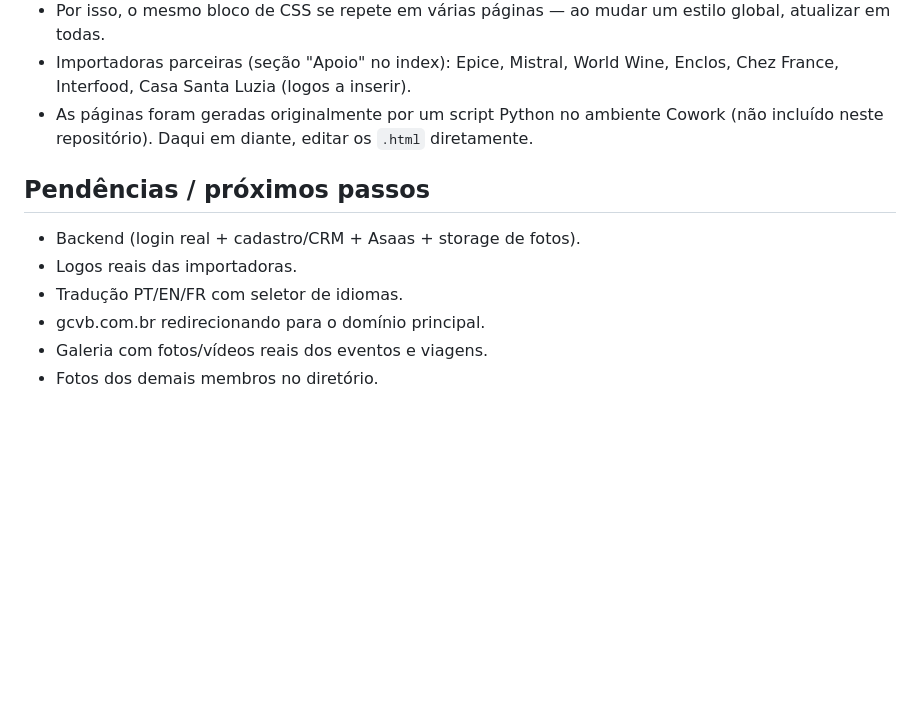
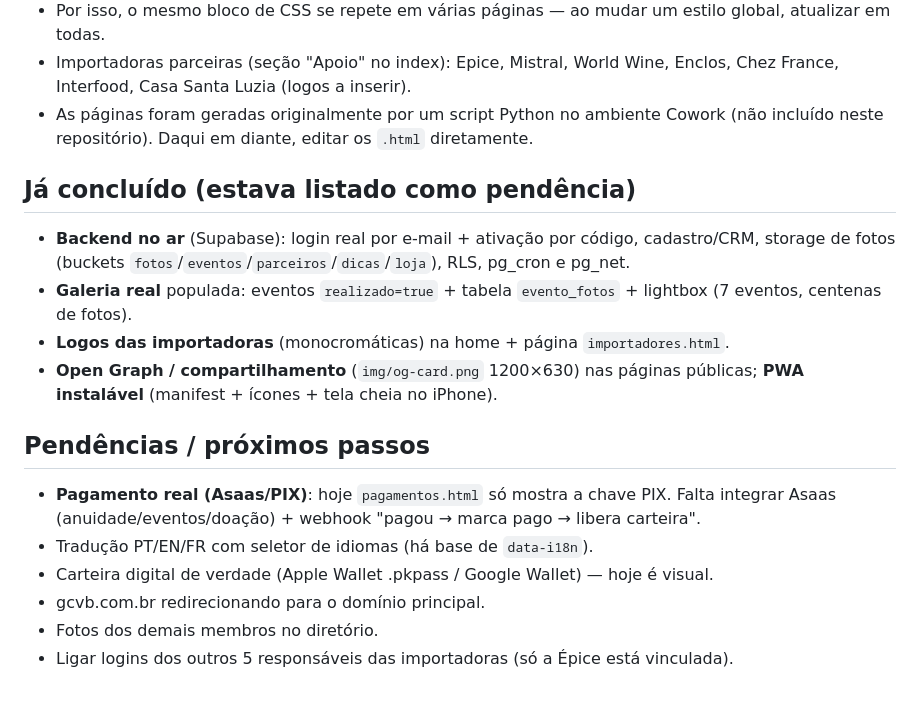
Before and after one commit to lulidias/commanderie-site, a Markdown page: CLAUDE.md, the part around the change. GitHub-like rendering; blank space fills up the shorter version.

Commit message:
Docs: atualiza CLAUDE.md (concluidos: backend, galeria, OG/PWA, logos)
Move para 'ja concluido' itens que estavam como pendencia e
reorganiza os proximos passos (Asaas, idiomas, carteira digital).

Co-Authored-By: Claude Opus 4.7 <noreply@anthropic.com>

```diff
--- a/CLAUDE.md
+++ b/CLAUDE.md
@@ -50,10 +50,16 @@ Site da **Commanderie de Bordeaux do Brasil**, uma confraria dedicada aos vinhos
 - Importadoras parceiras (seção "Apoio" no index): Epice, Mistral, World Wine, Enclos, Chez France, Interfood, Casa Santa Luzia (logos a inserir).
 - As páginas foram geradas originalmente por um script Python no ambiente Cowork (não incluído neste repositório). Daqui em diante, editar os `.html` diretamente.
 
+## Já concluído (estava listado como pendência)
+- **Backend no ar** (Supabase): login real por e-mail + ativação por código, cadastro/CRM, storage de fotos (buckets `fotos`/`eventos`/`parceiros`/`dicas`/`loja`), RLS, pg_cron e pg_net.
+- **Galeria real** populada: eventos `realizado=true` + tabela `evento_fotos` + lightbox (7 eventos, centenas de fotos).
+- **Logos das importadoras** (monocromáticas) na home + página `importadores.html`.
+- **Open Graph / compartilhamento** (`img/og-card.png` 1200×630) nas páginas públicas; **PWA instalável** (manifest + ícones + tela cheia no iPhone).
+
 ## Pendências / próximos passos
-- Backend (login real + cadastro/CRM + Asaas + storage de fotos).
-- Logos reais das importadoras.
-- Tradução PT/EN/FR com seletor de idiomas.
+- **Pagamento real (Asaas/PIX)**: hoje `pagamentos.html` só mostra a chave PIX. Falta integrar Asaas (anuidade/eventos/doação) + webhook "pagou → marca pago → libera carteira".
+- Tradução PT/EN/FR com seletor de idiomas (há base de `data-i18n`).
+- Carteira digital de verdade (Apple Wallet .pkpass / Google Wallet) — hoje é visual.
 - gcvb.com.br redirecionando para o domínio principal.
-- Galeria com fotos/vídeos reais dos eventos e viagens.
 - Fotos dos demais membros no diretório.
+- Ligar logins dos outros 5 responsáveis das importadoras (só a Épice está vinculada).
```
